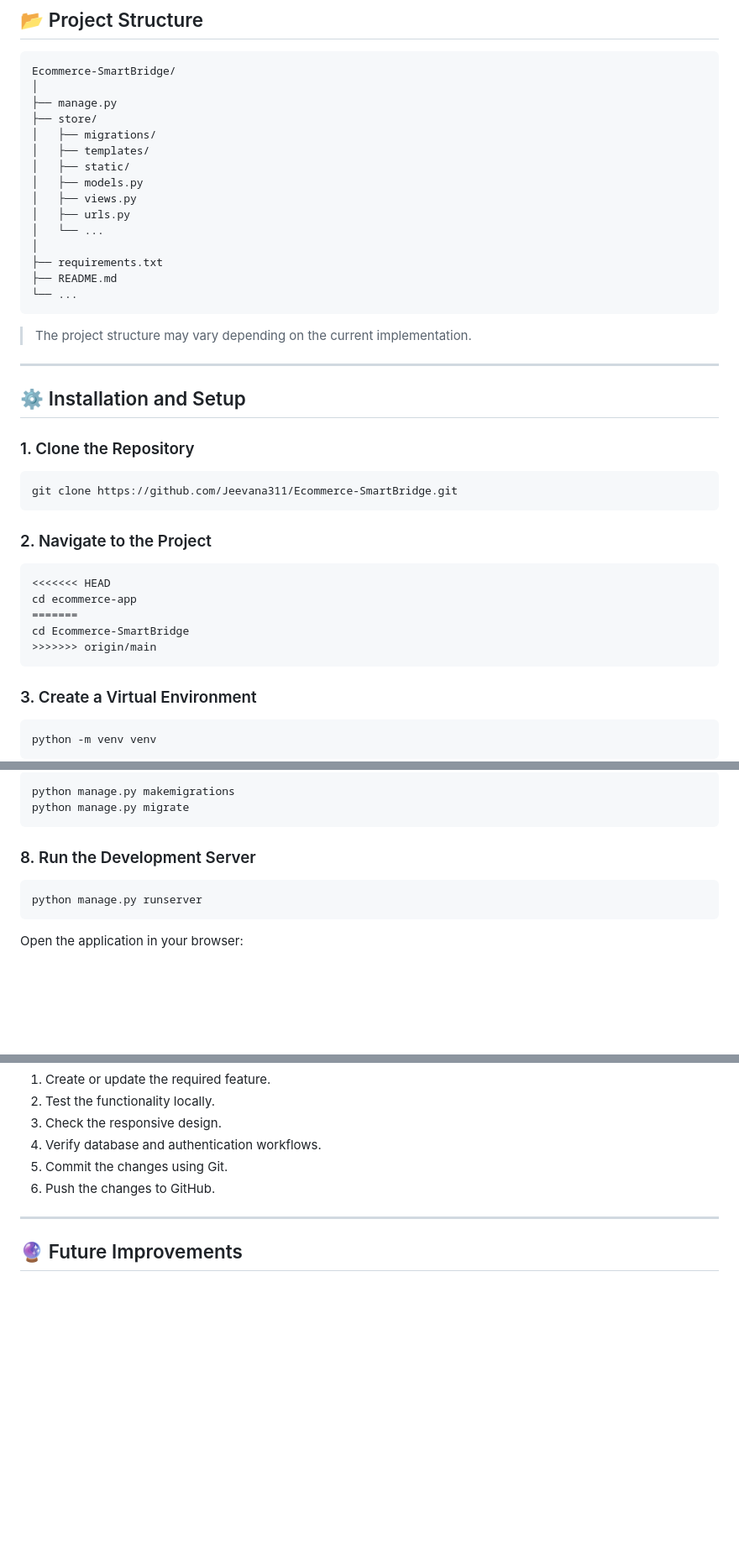
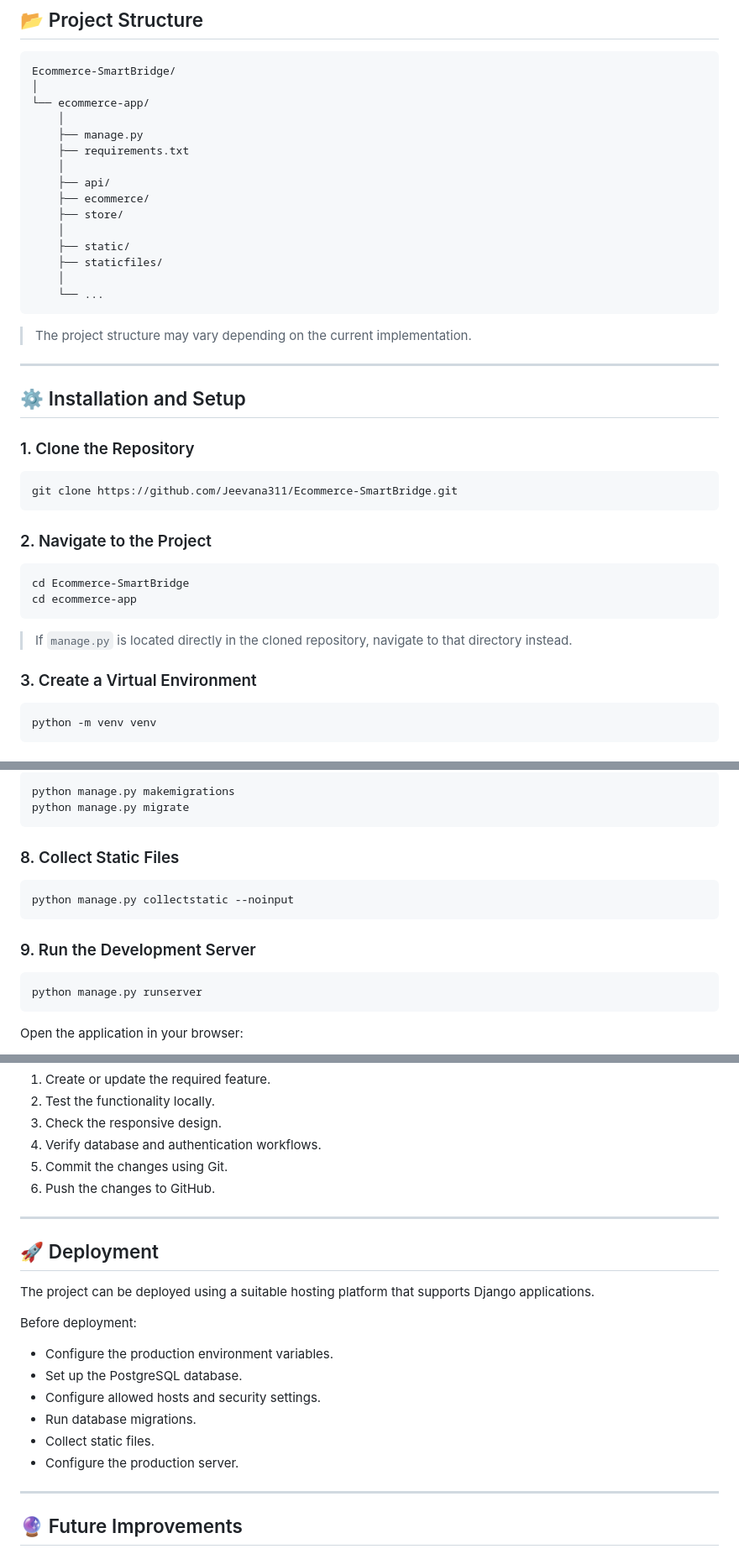
Before and after one commit to Jeevana311/Ecommerce-SmartBridge, a Markdown page: README.md, 3 parts joined by grey strips. Shown at 84% size. GitHub-like rendering; blank space fills up the shorter version.

Commit message:
Resolve README conflict and update documentation

````diff
--- a/README.md
+++ b/README.md
@@ -82,19 +82,19 @@ The interface focuses on clean layouts, accessible navigation, consistent spacin
 ```text
 Ecommerce-SmartBridge/
 │
-├── manage.py
-├── store/
-│   ├── migrations/
-│   ├── templates/
-│   ├── static/
-│   ├── models.py
-│   ├── views.py
-│   ├── urls.py
-│   └── ...
-│
-├── requirements.txt
-├── README.md
-└── ...
+└── ecommerce-app/
+    │
+    ├── manage.py
+    ├── requirements.txt
+    │
+    ├── api/
+    ├── ecommerce/
+    ├── store/
+    │
+    ├── static/
+    ├── staticfiles/
+    │
+    └── ...
 ```
 
 > The project structure may vary depending on the current implementation.
@@ -112,12 +112,11 @@ git clone https://github.com/Jeevana311/Ecommerce-SmartBridge.git
 ### 2. Navigate to the Project
 
 ```bash
-<<<<<<< HEAD
+cd Ecommerce-SmartBridge
 cd ecommerce-app
-=======
-cd Ecommerce-SmartBridge
->>>>>>> origin/main
 ```
+
+> If `manage.py` is located directly in the cloned repository, navigate to that directory instead.
 
 ### 3. Create a Virtual Environment
 
@@ -158,7 +157,13 @@ python manage.py makemigrations
 python manage.py migrate
 ```
 
-### 8. Run the Development Server
+### 8. Collect Static Files
+
+```bash
+python manage.py collectstatic --noinput
+```
+
+### 9. Run the Development Server
 
 ```bash
 python manage.py runserver
@@ -183,6 +188,21 @@ http://127.0.0.1:8000/
 
 ---
 
+## 🚀 Deployment
+
+The project can be deployed using a suitable hosting platform that supports Django applications.
+
+Before deployment:
+
+- Configure the production environment variables.
+- Set up the PostgreSQL database.
+- Configure allowed hosts and security settings.
+- Run database migrations.
+- Collect static files.
+- Configure the production server.
+
+---
+
 ## 🔮 Future Improvements
 
 - Advanced product search and filtering
````
Also changed, not shown: other parts of README.md (+3 -7 lines).
